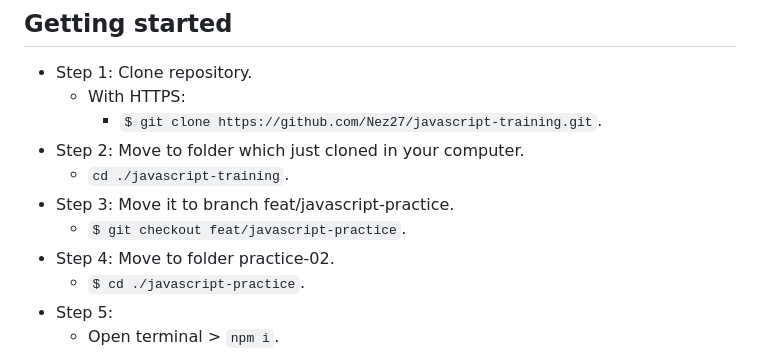
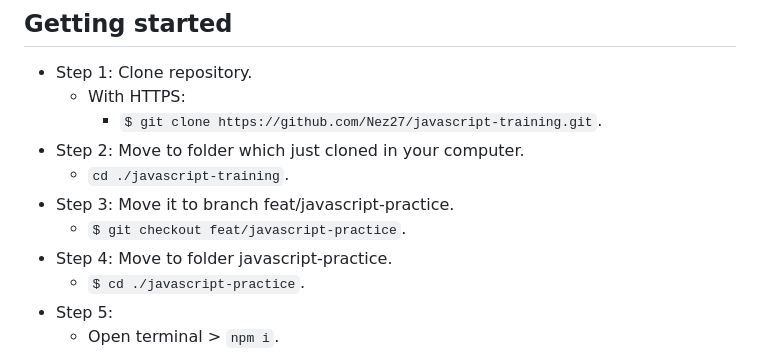
Before and after one commit to Nez27/javascript-training, a Markdown page: javascript-practice/README.md, the part around the change. GitHub-like rendering.

```diff
--- a/javascript-practice/README.md
+++ b/javascript-practice/README.md
@@ -56,7 +56,7 @@
   - `cd ./javascript-training`.
 - Step 3: Move it to branch feat/javascript-practice.
   - `$ git checkout feat/javascript-practice`.
-- Step 4: Move to folder practice-02.
+- Step 4: Move to folder javascript-practice.
   - `$ cd ./javascript-practice`.
 - Step 5:
   - Open terminal > `npm i`.
```
